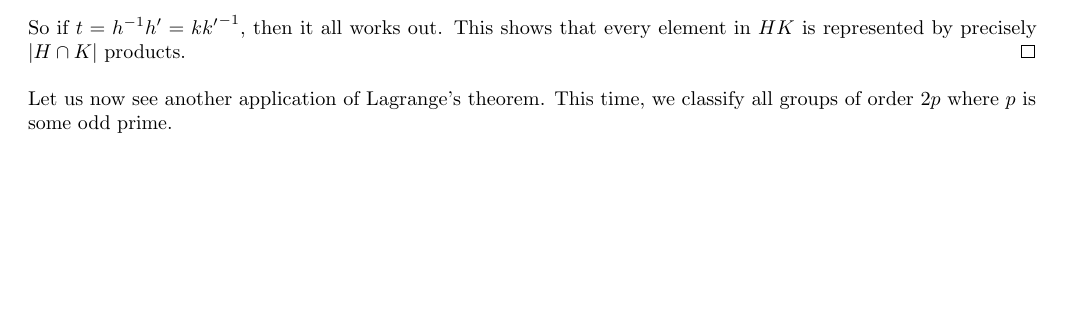
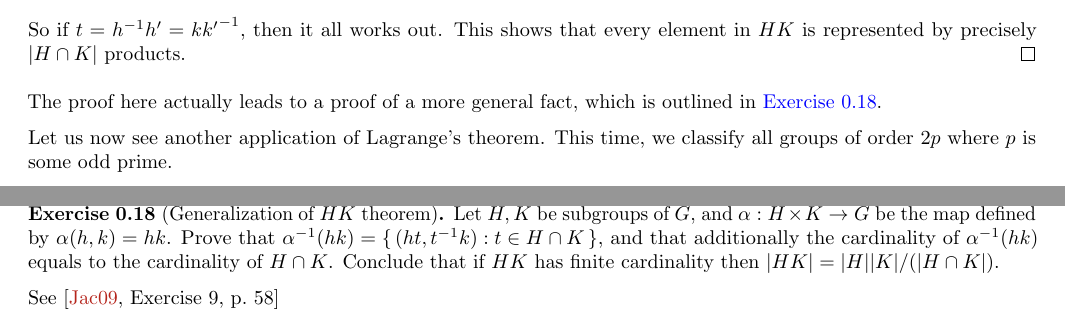
Before and after one commit to bushshrub/algebra-book, a LaTeX document (chapter-lagrange-theorem.tex): part of page 3 of 3 before the commit and two parts of pages 3 and 4 of 4 after it, the two joined at a grey line, cut so that both start at the same text, the shorter picture padded with empty space. Compiled offline with pdfLaTeX.

Commit message:
add alternative proof of hk theorem

```diff
--- a/chapter-lagrange-theorem.tex
+++ b/chapter-lagrange-theorem.tex
@@ -199,6 +199,7 @@ from noticing that if $t \in H \cap K$, then $hk = (ht)(t\inv k)$.
     So if $t = h\inv h' = k {k'}\inv$, then it all works out. This shows that
     every element in $HK$ is represented by precisely $\abs{H \cap K}$ products.
 \end{proof}
+The proof here actually leads to a proof of a more general fact, which is outlined in \cref{ex:generalization-of-hk-theorem}.
 
 
 Let us now see another application of Lagrange's theorem. This time, we classify
@@ -256,4 +257,14 @@ the facts in \cref{ex:orbits-partition-set} will be needed.
     Prove that the rotation group of a cube is $S_4$.
 \end{exercise}
 
+\begin{exercise}[Generalization of $HK$ theorem]
+\label{ex:generalization-of-hk-theorem}
+    Let $H, K$ be subgroups of $G$, and $\alpha: H \times K \to G$ be the map
+    defined by $\alpha(h, k) = hk$. Prove that $\alpha\inv \paren{hk} = \set{(ht, t\inv k): t \in H \cap K}$,
+    and that additionally the cardinality of $\alpha\inv\paren{hk}$ equals to the cardinality of $H \cap K$.
+    Conclude that if $HK$ has finite cardinality then $\abs{HK} = \abs H \abs K/(\abs{H \cap K})$.
+
+    See \autocite[Exercise~9,\pno~58]{Jacobson_2009}
+\end{exercise}
+
 \end{document}
```
